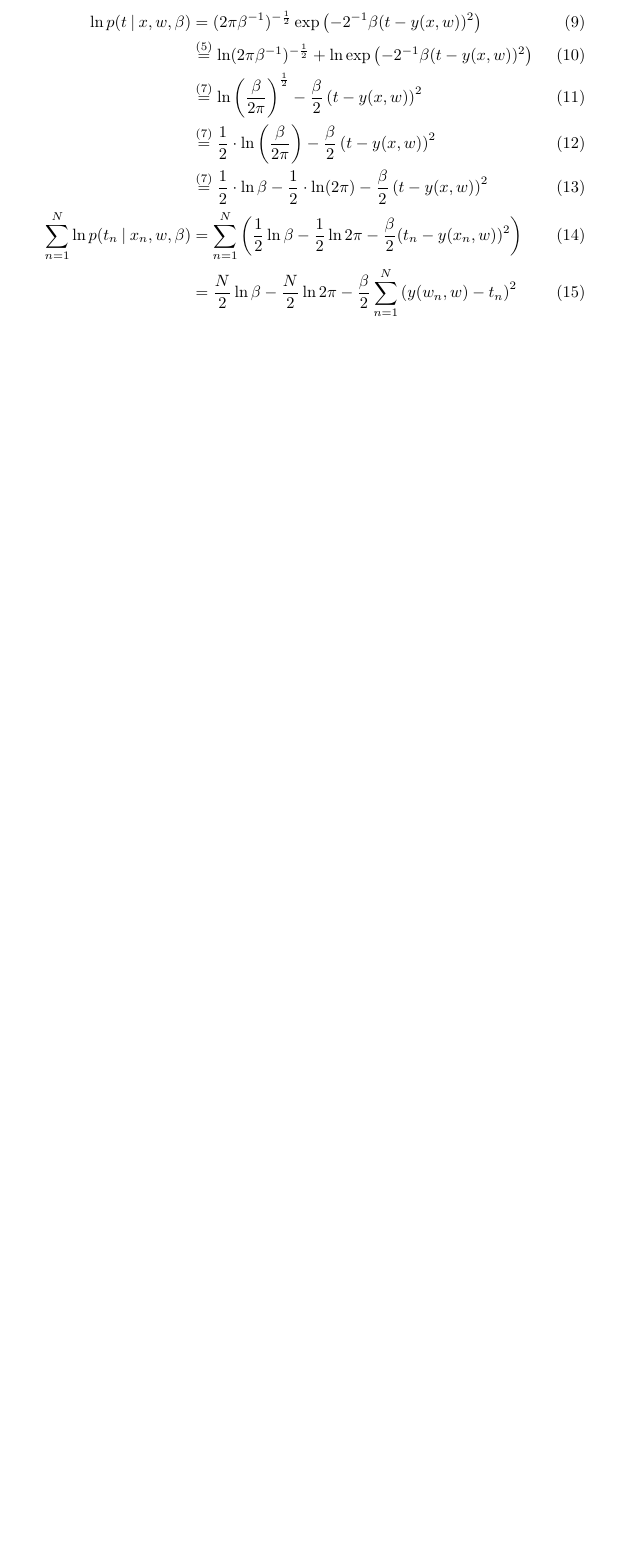
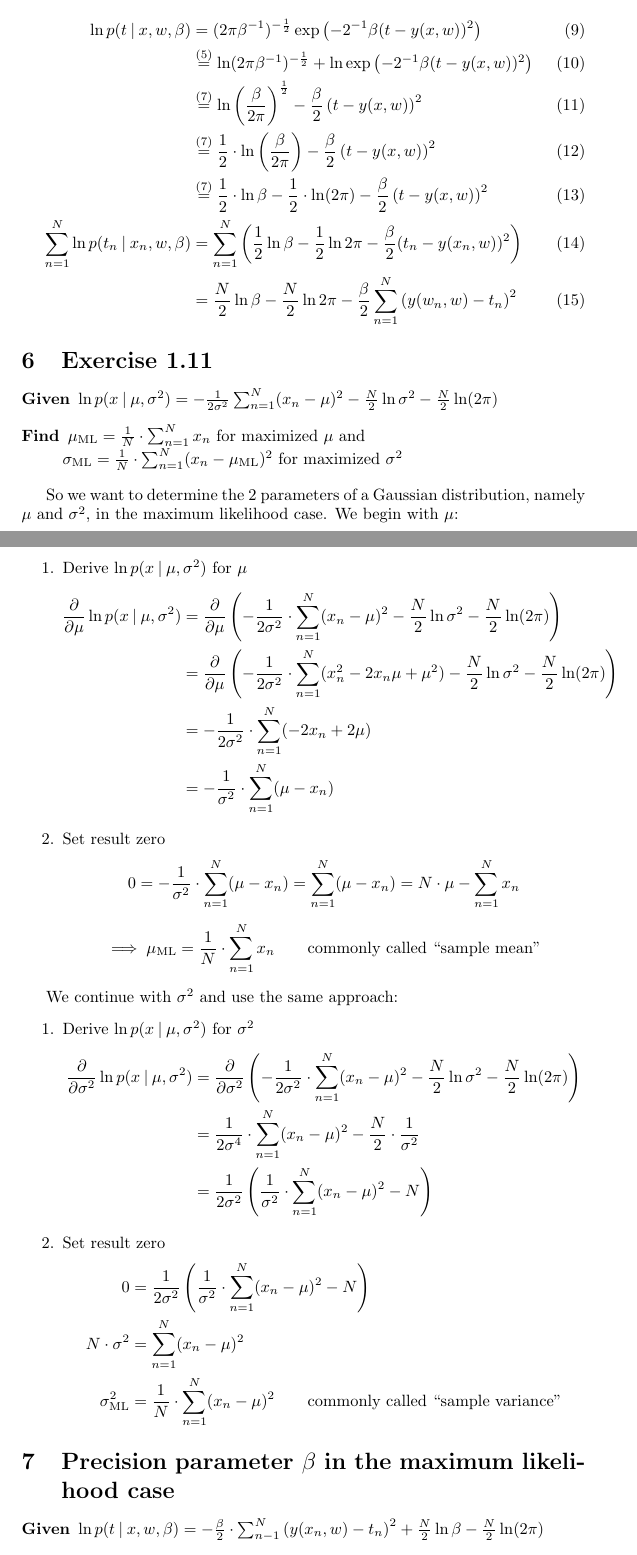
Before and after one commit to prokls/bakk_kobe, a LaTeX document (notes/proofs.tex): part of page 4 of 4 before the commit and two parts of pages 4 and 5 of 6 after it, the two joined at a grey line, cut so that both start at the same text, the shorter picture padded with empty space. Compiled offline with pdfLaTeX.

Commit message:
Add maximum likelihood findings from last Tuesday.

```diff
--- a/notes/proofs.tex
+++ b/notes/proofs.tex
@@ -3,6 +3,7 @@
 \usepackage{amsmath,amssymb}
 \usepackage{mathtools}
 \usepackage{csquotes}
+\usepackage[pdfborder={0 0 0}]{hyperref}
 
 \newcommand\E{\mathbb{E}}
 \newcommand\N{\mathcal{N}}
@@ -143,3 +144,51 @@ Remember the basic laws for logarithms:
       &= \frac{N}{2} \ln\beta - \frac{N}{2} \ln{2\pi} - \frac{\beta}{2} \sum_{n=1}^N \left(y(w_n, w) - t_n\right)^2
 \end{align}
 
+\section{Exercise 1.11}
+
+\begin{description}
+  \item[Given] $\ln{p(x \given \mu, \sigma^2)} = -\frac1{2\sigma^2} \sum_{n=1}^N (x_n - \mu)^2 - \frac{N}{2} \ln{\sigma^2} - \frac{N}{2} \ln(2\pi)$
+  \item[Find] $\mu_{\text{ML}} = \frac{1}{N} \cdot \sum_{n=1}^N x_n$ for maximized $\mu$ and \\
+    $\sigma_{\text{ML}} = \frac{1}{N}\cdot \sum_{n=1}^N (x_n - \mu_{\text{ML}})^2$ for maximized $\sigma^2$
+\end{description}
+
+So we want to determine the 2 parameters of a Gaussian distribution, namely $\mu$ and $\sigma^2$, in the maximum likelihood case.
+We begin with $\mu$:
+
+\begin{enumerate}
+  \item Derive $\ln{p(x \given \mu, \sigma^2)}$ for $\mu$
+    \begin{align*}
+      \frac\partial{\partial \mu} \ln{p(x \given \mu, \sigma^2)}
+      &= \frac\partial{\partial \mu} \left(-\frac{1}{2\sigma^2} \cdot \sum_{n=1}^N (x_n - \mu)^2 - \frac{N}{2} \ln{\sigma^2} - \frac{N}{2} \ln(2\pi)\right) \\
+      &= \frac\partial{\partial \mu} \left(-\frac{1}{2\sigma^2} \cdot \sum_{n=1}^N (x_n^2 - 2 x_n \mu + \mu^2) - \frac{N}{2} \ln{\sigma^2} - \frac{N}{2} \ln(2\pi)\right) \\
+      &= -\frac{1}{2\sigma^2} \cdot \sum_{n=1}^N (-2x_n + 2\mu) \\
+      &= -\frac1{\sigma^2} \cdot \sum_{n=1}^N (\mu - x_n)
+    \end{align*}
+  \item Set result zero
+    \[ 0 = -\frac{1}{\sigma^2} \cdot \sum_{n=1}^N (\mu - x_n) = \sum_{n=1}^N (\mu - x_n) = N \cdot \mu - \sum_{n=1}^N x_n \]
+    \[ \implies \mu_{\text{ML}} = \frac1N \cdot \sum_{n=1}^N x_n \qquad \text{commonly called \enquote{sample mean}} \]
+\end{enumerate}
+
+We continue with $\sigma^2$ and use the same approach:
+
+\begin{enumerate}
+  \item Derive $\ln{p(x \given \mu, \sigma^2)}$ for $\sigma^2$
+    \begin{align*}
+      \frac{\partial}{\partial \sigma^2} \ln{p(x \given \mu, \sigma^2)}
+      &= \frac{\partial}{\partial \sigma^2} \left(-\frac{1}{2\sigma^2} \cdot \sum_{n=1}^N (x_n - \mu)^2 - \frac{N}2 \ln{\sigma^2} - \frac{N}2 \ln(2\pi)\right) \\
+      &= \frac{1}{2\sigma^4} \cdot \sum_{n=1}^N (x_n - \mu)^2 - \frac{N}{2} \cdot \frac{1}{\sigma^2} \\
+      &= \frac{1}{2\sigma^2} \left(\frac{1}{\sigma^2} \cdot \sum_{n=1}^N (x_n - \mu)^2 - N\right)
+    \end{align*}
+  \item Set result zero
+    \begin{align*}
+      0 &= \frac{1}{2\sigma^2} \left(\frac{1}{\sigma^2} \cdot \sum_{n=1}^N (x_n - \mu)^2 - N\right) \\
+      N \cdot \sigma^2 &= \sum_{n=1}^N (x_n - \mu)^2 \\
+      \sigma^2_{\text{ML}} &= \frac{1}{N} \cdot \sum_{n=1}^N (x_n - \mu)^2 \qquad \text{commonly called \enquote{sample variance}}
+    \end{align*}
+\end{enumerate}
+
+\section{Precision parameter $\beta$ in the maximum likelihood case}
+
+\begin{description}
+  \item[Given] $\ln{p(t \given x,w,\beta)} = -\frac{\beta}{2} \cdot \sum_{n-1}^N \left(y(x_n,w) - t_n\right)^2 + \frac{N}2 \ln{\beta} - \frac{N}{2} \ln(2\pi)$
+  \item[Find] $\frac{1}{\beta_{\text{ML}}} = \frac{1}{N} \cdot \sum_{n=1}^N (y(x_n, w_{\text{ML}}) - t_n)^2$ by maximizing $\beta$
```
Also changed, not shown: notes/proofs.pdf, notes/proofs.tex (18 more changed lines).
